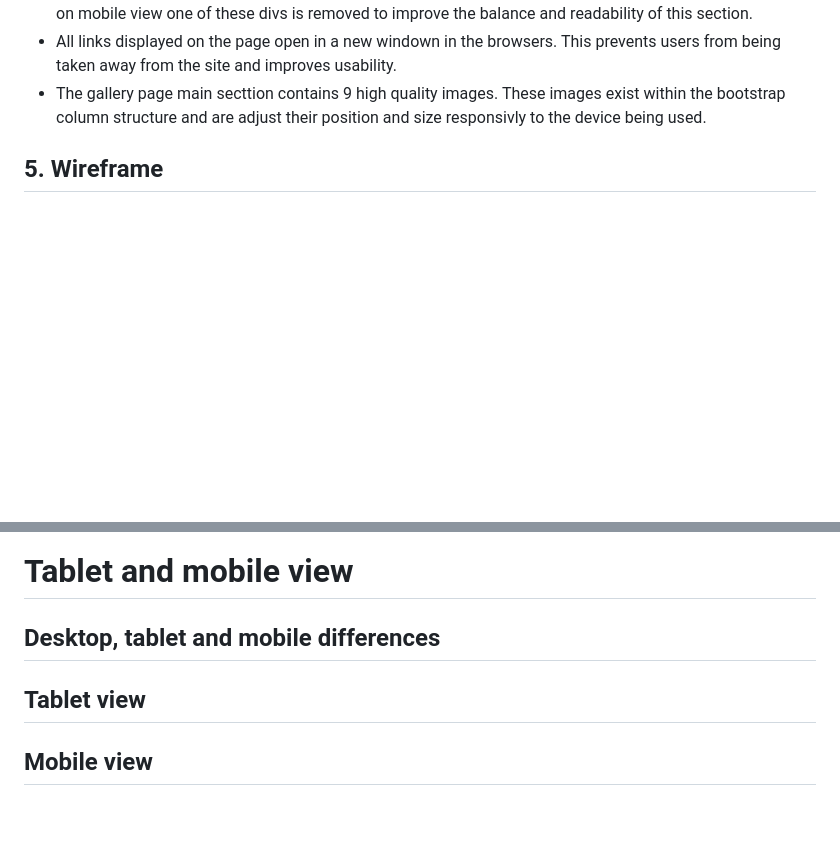
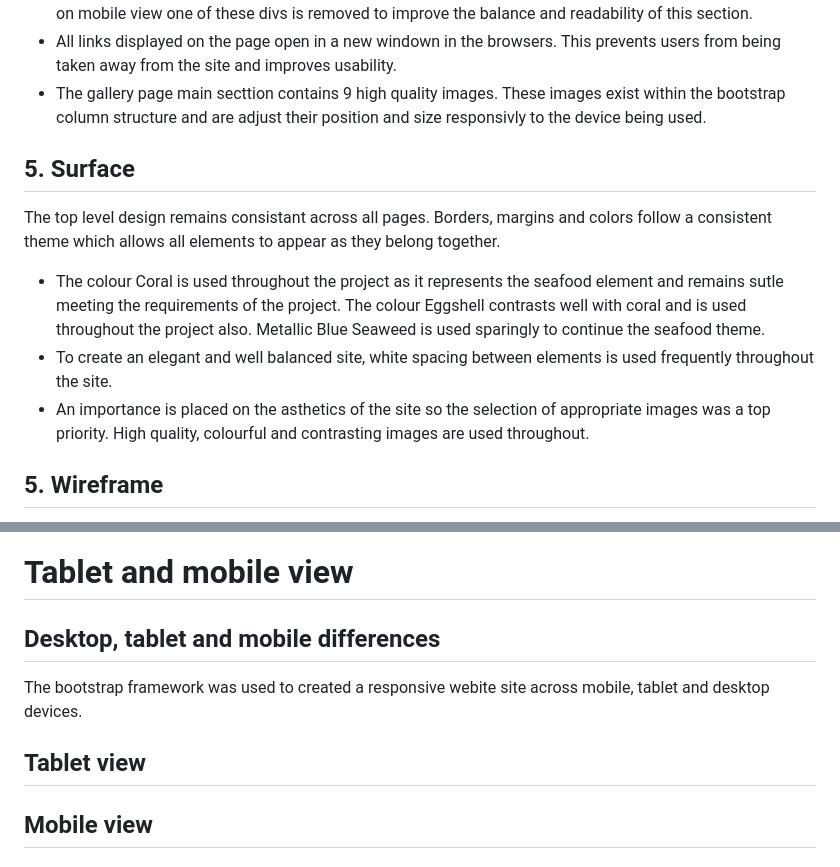
Before and after one commit to RobBatchCoder/Manzuko-restaurant, a Markdown page: README.md, 2 parts joined by grey strips. Rendered like a GitHub page; blank space fills up the shorter version.

Commit message:
surface section added to README.md

```diff
--- a/README.md
+++ b/README.md
@@ -93,6 +94,15 @@ these divs is removed to improve the balance and readability of this section.
 and improves usability.
 * The gallery page main secttion contains 9 high quality images. These images exist within the bootstrap column structure and are
 adjust their position and size responsivly to the device being used.
+
+## 5. Surface
+The top level design remains consistant across all pages. Borders, margins and colors follow a consistent theme which allows all
+elements to appear as they belong together.
+* The colour Coral is used throughout the project as it represents the seafood element and remains sutle meeting the requirements
+of the project. The colour Eggshell contrasts well with coral and is used throughout the project also. Metallic Blue Seaweed is
+used sparingly to continue the seafood theme.
+* To create an elegant and well balanced site, white spacing between elements is used frequently throughout the site.
+* An importance is placed on the asthetics of the site so the selection of appropriate images was a top priority. High quality, colourful and contrasting images are used throughout.
 
 ## 5. Wireframe
 The planning stage of this project included creating a wireframe in Figma. This allowed the number of pages, content required and
@@ -188,10 +198,11 @@ The foot section displayed on all pages provides essential information to the cu
 
 
 # Tablet and mobile view
-
 ## Desktop, tablet and mobile differences
+The bootstrap framework was used to created a responsive webite site across mobile, tablet and desktop devices.
 
 ## Tablet view
+
 
 ## Mobile view
 
```
Also changed, not shown: other parts of README.md (+1 -0 lines).
